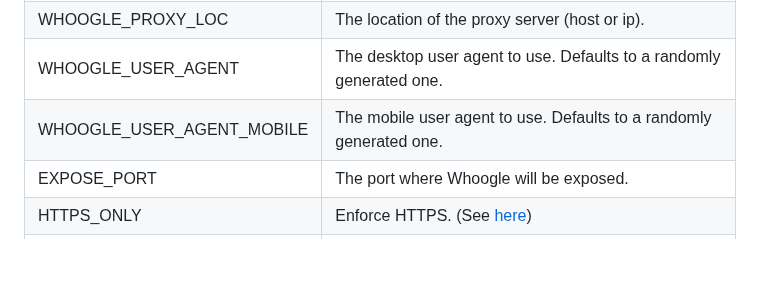
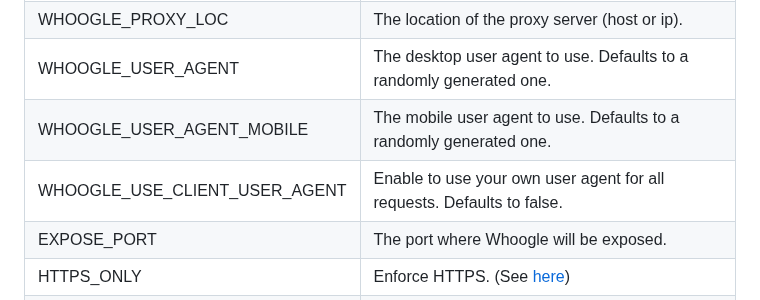
Before and after one commit to benbusby/whoogle-search, a Markdown page: README.md, the part around the change. Drawn GitHub-style; blank space fills up the shorter version.

Commit message:
Update readme [skip ci]

```diff
--- a/README.md
+++ b/README.md
@@ -400,6 +400,7 @@ There are a few optional environment variables available for customizing a Whoog
 | WHOOGLE_PROXY_LOC    | The location of the proxy server (host or ip).                                            |
 | WHOOGLE_USER_AGENT   | The desktop user agent to use. Defaults to a randomly generated one.                      |
 | WHOOGLE_USER_AGENT_MOBILE | The mobile user agent to use. Defaults to a randomly generated one.                  |
+| WHOOGLE_USE_CLIENT_USER_AGENT | Enable to use your own user agent for all requests. Defaults to false.           |
 | EXPOSE_PORT          | The port where Whoogle will be exposed.                                                   |
 | HTTPS_ONLY           | Enforce HTTPS. (See [here](https://github.com/benbusby/whoogle-search#https-enforcement)) |
 | WHOOGLE_ALT_TW       | The twitter.com alternative to use when site alternatives are enabled in the config. Set to "" to disable. |
```
